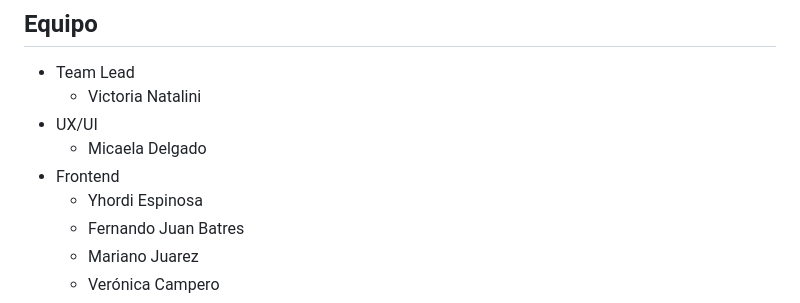
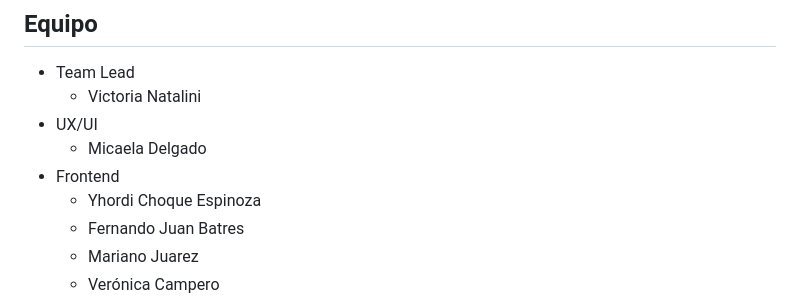
Before and after one commit to No-Country-simulation/S-14-20-T-JAVA, a Markdown page: README.md, the part around the change. Rendered like a GitHub page.

```diff
--- a/README.md
+++ b/README.md
@@ -57,7 +57,7 @@ conectar con otros emprendedores y recibir retroalimentación valiosa. Además,
 - UX/UI
   - Micaela Delgado
 - Frontend
-  - Yhordi Espinosa
+  - Yhordi Choque Espinoza
   - Fernando Juan Batres
   - Mariano Juarez
   - Verónica Campero
```
